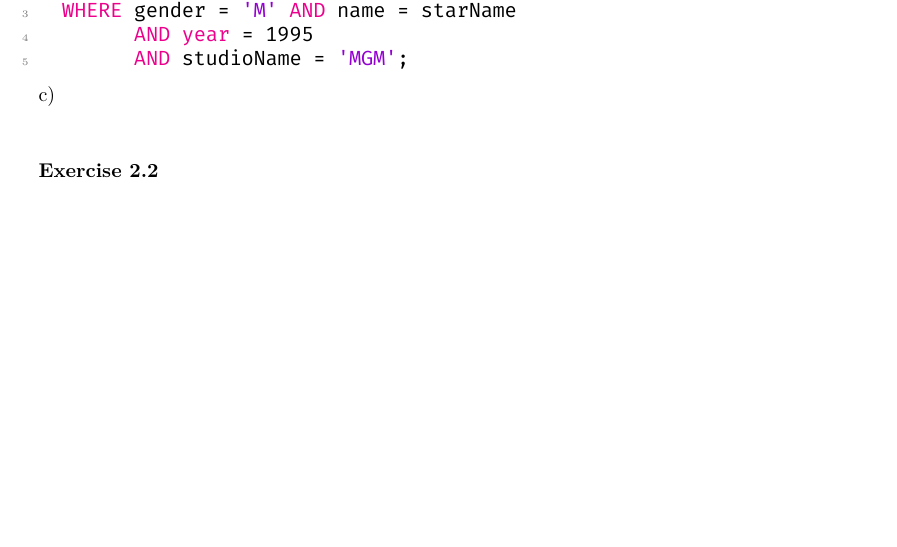
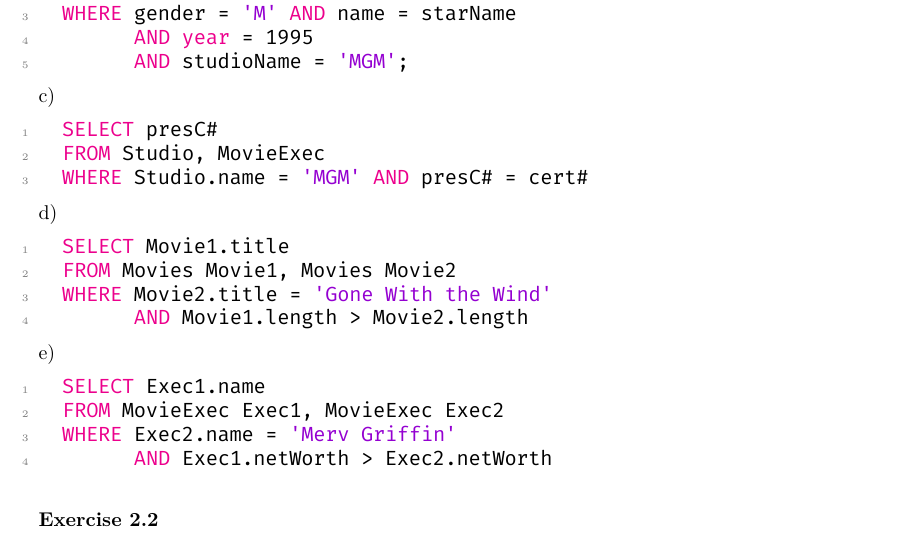
Before and after one commit to shejialuo/database-systems-complete-book-solutions, a LaTeX document (src/chapter_6/sec2.tex): part of the page, cut so that both start at the same text, the shorter picture padded with empty space. Compiled offline with XeLaTeX.

Commit message:
Finish chapter 6 section 2

```diff
--- a/src/chapter_6/sec2.tex
+++ b/src/chapter_6/sec2.tex
@@ -28,7 +28,27 @@ b)
 c)
 
 \begin{lstlisting}[language=sql]
+  SELECT presC#
+  FROM Studio, MovieExec
+  WHERE Studio.name = 'MGM' AND presC# = cert#
+\end{lstlisting}
 
+d)
+
+\begin{lstlisting}[language=sql]
+  SELECT Movie1.title
+  FROM Movies Movie1, Movies Movie2
+  WHERE Movie2.title = 'Gone With the Wind'
+        AND Movie1.length > Movie2.length
+\end{lstlisting}
+
+e)
+
+\begin{lstlisting}[language=sql]
+  SELECT Exec1.name
+  FROM MovieExec Exec1, MovieExec Exec2
+  WHERE Exec2.name = 'Merv Griffin'
+        AND Exec1.netWorth > Exec2.netWorth
 \end{lstlisting}
 
 \subsubsection*{Exercise 2.2}
```
